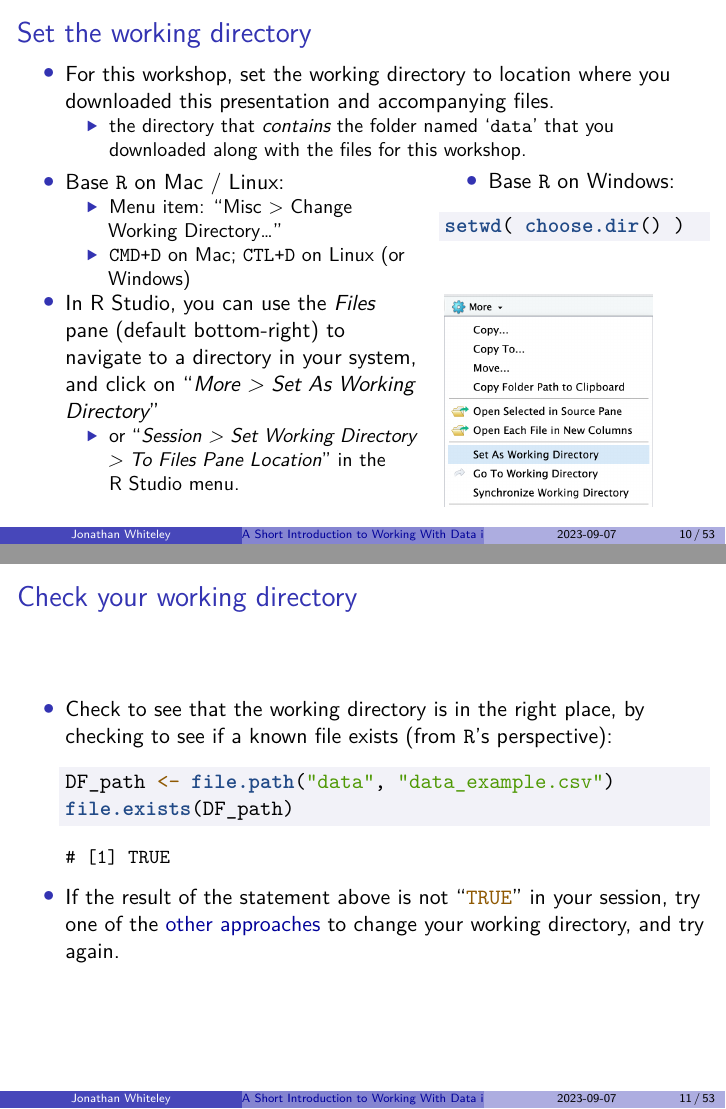
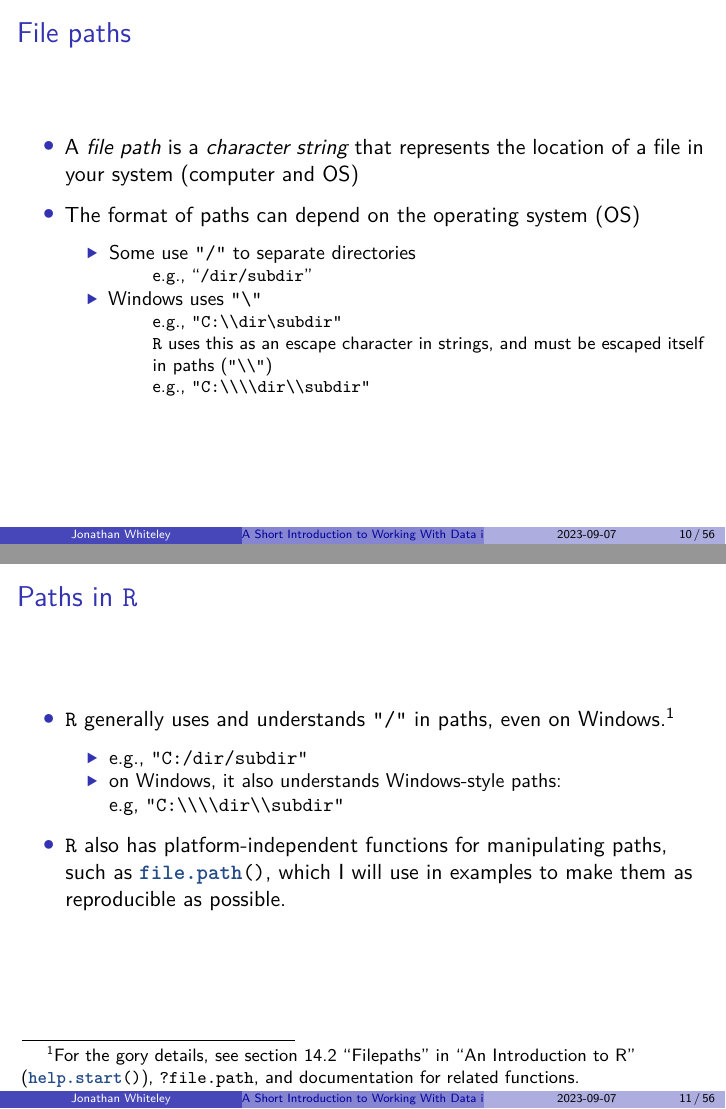
Before and after one commit to jawhiteley/R_training_jaw, an R Markdown document (R2_data_scripting/source/R_data_scripting.Rmd): pages 10 and 11 of 55 before the commit and pages 10 and 11 of 58 after it, joined at a grey line. The pictures show the output file R2_data_scripting/R_data_scripting.pdf that the author committed with the source.

Commit message:
Add slides on file paths

````diff
--- a/R2_data_scripting/source/R_data_scripting.Rmd
+++ b/R2_data_scripting/source/R_data_scripting.Rmd
@@ -155,3 +155,33 @@ getwd()
 ```r
 setwd('path/to/a/directory')
 ```
+
+## File paths
+
+- A *file path* is a *character string* that represents the location of a file
+  in your system (computer and OS)
+
+- The format of paths can depend on the operating system (OS)
+
+  - Some use `"/"` to separate directories
+    - e.g., "`/dir/subdir`"
+
+  - Windows uses `"\"`
+    - e.g., `"C:\\dir\subdir"`
+    - $\R$ uses this as an escape character in strings, and must be escaped itself in paths (`"\\"`)
+    - e.g., `"C:\\\\dir\\subdir"`
+
+
+## Paths in $\R$
+
+- $\R$ generally uses and understands `"/"` in paths, even on Windows.[^file-paths]
+
+  - e.g.,\ `"C:/dir/subdir"`
+  - on Windows, it also understands Windows-style paths:
+    e.g,\ `"C:\\\\dir\\subdir"`
+
+- $\R$ also has platform-independent functions for manipulating paths,
+  such as `file.path()`{.r},
+  which I will use in examples to make them as reproducible as possible.
+
+[^file-paths]: For the gory details, see section 14.2 "Filepaths" in "An Introduction to R" (`help.start()`{.r}), `?file.path`{.r}, and documentation for related functions.
````
Also changed, not shown: R2_data_scripting/R_data_scripting.pdf, R2_data_scripting/source/R_data_scripting.Rmd (12 more changed lines).
